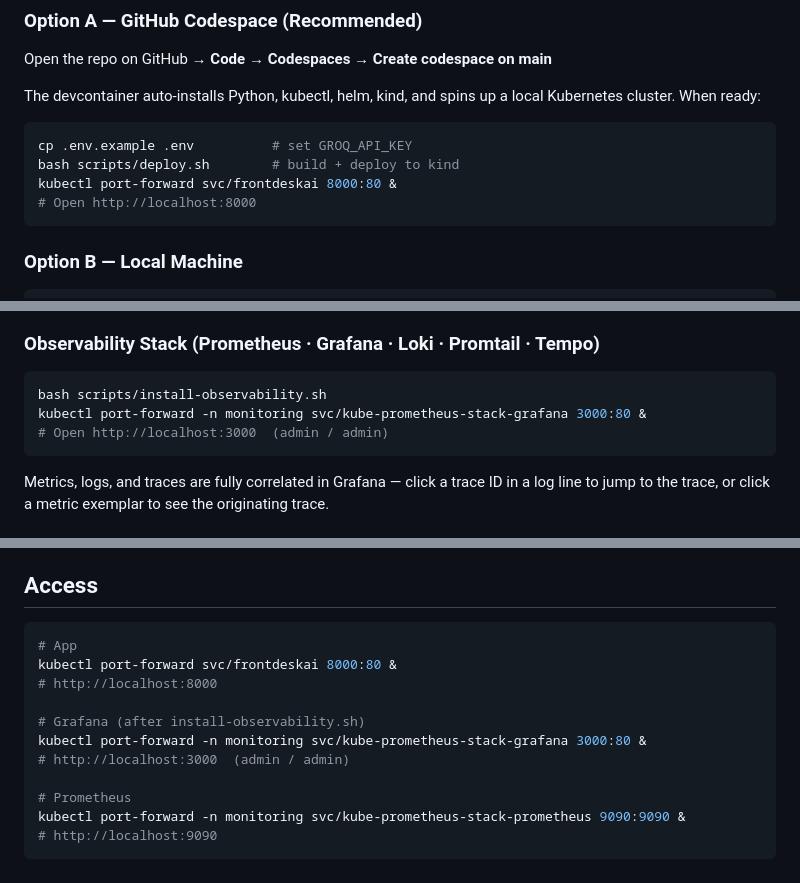
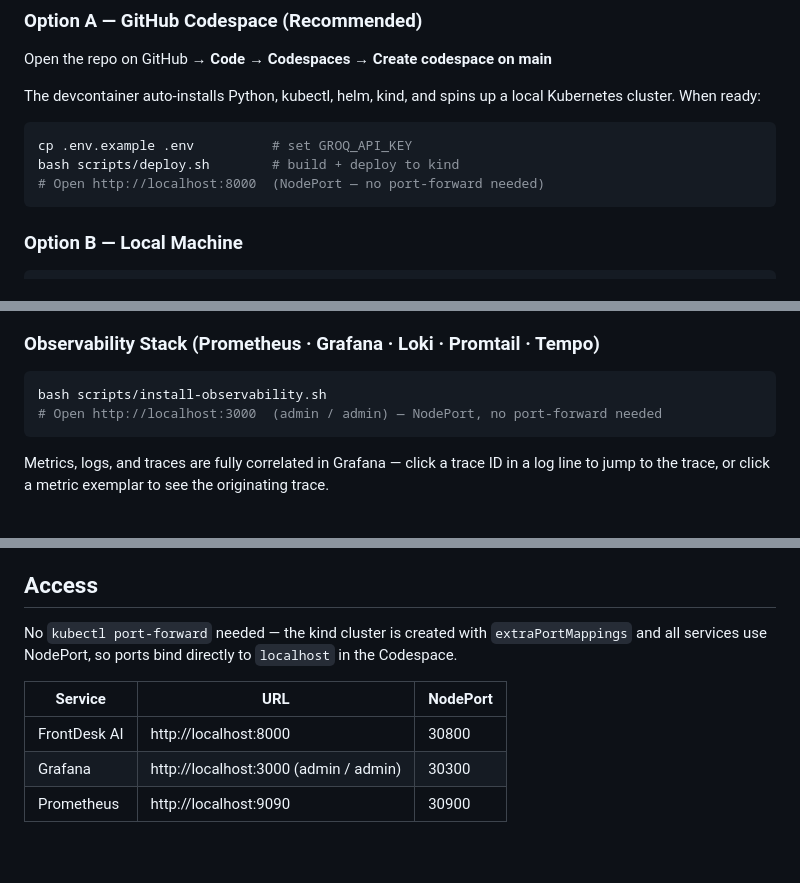
Before and after one commit to brainupgrade-in/aiagentic-comp-frontdeskai, a Markdown page: README.md, 3 parts joined by grey strips. Rendered like a GitHub page.

````diff
--- a/README.md
+++ b/README.md
@@ -57,8 +57,7 @@ The devcontainer auto-installs Python, kubectl, helm, kind, and spins up a local
 ```bash
 cp .env.example .env          # set GROQ_API_KEY
 bash scripts/deploy.sh        # build + deploy to kind
-kubectl port-forward svc/frontdeskai 8000:80 &
-# Open http://localhost:8000
+# Open http://localhost:8000  (NodePort — no port-forward needed)
 ```
 
 ### Option B — Local Machine
@@ -82,8 +81,7 @@ See [user-manual.md](user-manual.md) for end-user and admin usage instructions.
 
 ```bash
 bash scripts/install-observability.sh
-kubectl port-forward -n monitoring svc/kube-prometheus-stack-grafana 3000:80 &
-# Open http://localhost:3000  (admin / admin)
+# Open http://localhost:3000  (admin / admin) — NodePort, no port-forward needed
 ```
 
 Metrics, logs, and traces are fully correlated in Grafana — click a trace ID in a log line to jump to the trace, or click a metric exemplar to see the originating trace.
@@ -343,16 +341,11 @@ rate(frontdeskai_agent_errors_total[5m])
 
 ## Access
 
-```bash
-# App
-kubectl port-forward svc/frontdeskai 8000:80 &
-# http://localhost:8000
+No `kubectl port-forward` needed — the kind cluster is created with `extraPortMappings`
+and all services use NodePort, so ports bind directly to `localhost` in the Codespace.
 
-# Grafana (after install-observability.sh)
-kubectl port-forward -n monitoring svc/kube-prometheus-stack-grafana 3000:80 &
-# http://localhost:3000  (admin / admin)
-
-# Prometheus
-kubectl port-forward -n monitoring svc/kube-prometheus-stack-prometheus 9090:9090 &
-# http://localhost:9090
-```
+| Service | URL | NodePort |
+|---------|-----|----------|
+| FrontDesk AI | http://localhost:8000 | 30800 |
+| Grafana | http://localhost:3000 (admin / admin) | 30300 |
+| Prometheus | http://localhost:9090 | 30900 |
````
Also changed, not shown: other parts of README.md (+1 -1 lines), CLAUDE.md (+3 -1 lines), participant-instructions.md (+37 -18 lines).
